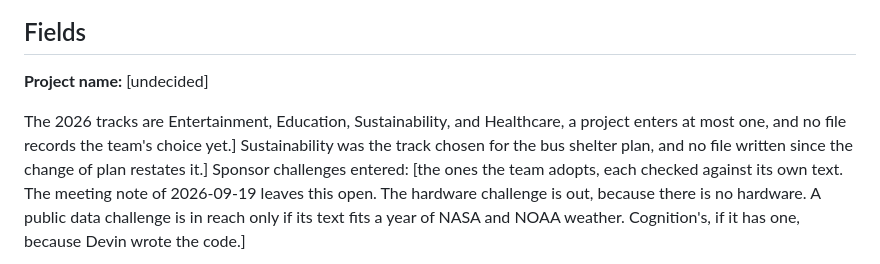
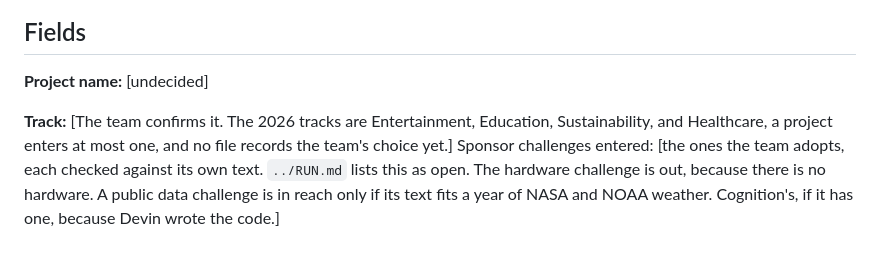
Before and after one commit to andomo3/flecto-shade, a Markdown page: planning/pitch/submission.md, the part around the change. Drawn GitHub-style.

Commit message:
docs: repair the track field in the submission text, which an earlier line edit had overwritten

```diff
--- a/planning/pitch/submission.md
+++ b/planning/pitch/submission.md
@@ -10,10 +10,10 @@ Owner: abba.
 
 **Project name:** [undecided]
 
+**Track:** [The team confirms it.
 The 2026 tracks are Entertainment, Education, Sustainability, and Healthcare, a project enters at most one, and no file records the team's choice yet.]
-Sustainability was the track chosen for the bus shelter plan, and no file written since the change of plan restates it.]
 Sponsor challenges entered: [the ones the team adopts, each checked against its own text.
-The meeting note of 2026-09-19 leaves this open.
+`../RUN.md` lists this as open.
 The hardware challenge is out, because there is no hardware.
 A public data challenge is in reach only if its text fits a year of NASA and NOAA weather.
 Cognition's, if it has one, because Devin wrote the code.]
```
